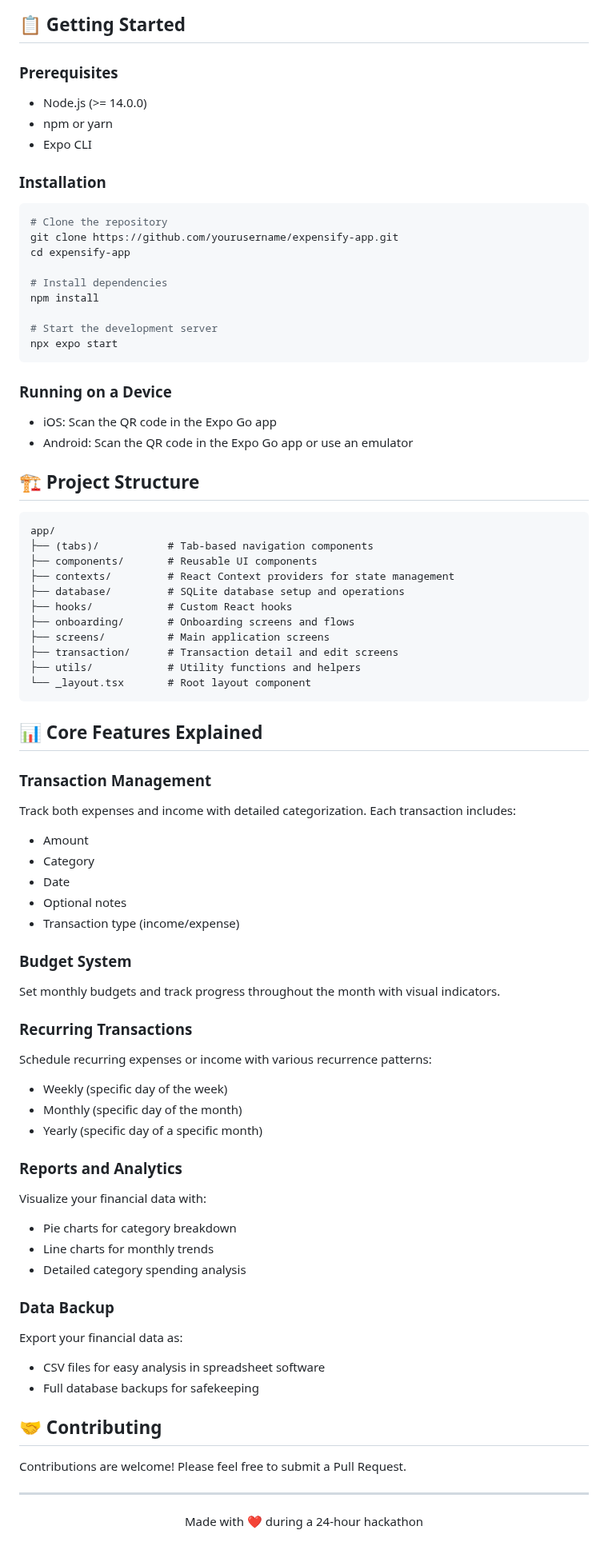
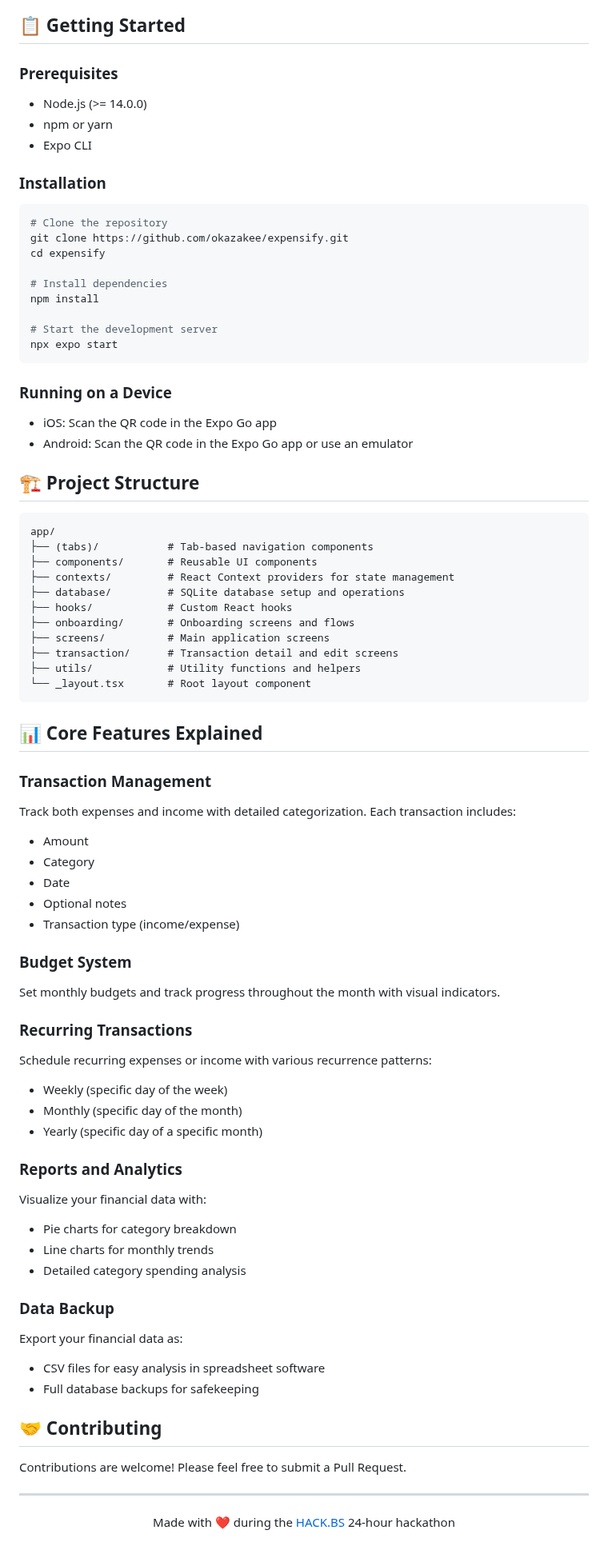
Before and after one commit to Okazakee/Expensify, a Markdown page: README.md, the part around one of its changes. Shown at 80% size. Drawn GitHub-style.

````diff
--- a/README.md
+++ b/README.md
@@ -42,18 +40,15 @@ Built during the 24-hour hack.bs hackathon using React Native and Expo, Expensif
 
 ## 📋 Getting Started
-
 ### Prerequisites
-
 - Node.js (>= 14.0.0)
 - npm or yarn
 - Expo CLI
 
 ### Installation
-
 ```bash
 # Clone the repository
-git clone https://github.com/yourusername/expensify-app.git
-cd expensify-app
+git clone https://github.com/okazakee/expensify.git
+cd expensify
 
 # Install dependencies
 npm install
@@ -63,12 +58,10 @@ npx expo start
 ```
 
 ### Running on a Device
-
 - iOS: Scan the QR code in the Expo Go app
 - Android: Scan the QR code in the Expo Go app or use an emulator
 
 ## 🏗 Project Structure
-
 ```
 app/
 ├── (tabs)/           # Tab-based navigation components
@@ -84,9 +77,7 @@ app/
 ```
 
 ## 📊 Core Features Explained
-
 ### Transaction Management
-
 Track both expenses and income with detailed categorization. Each transaction includes:
 - Amount
 - Category
@@ -95,36 +86,29 @@ Track both expenses and income with detailed categorization. Each transaction in
 - Transaction type (income/expense)
 
 ### Budget System
-
 Set monthly budgets and track progress throughout the month with visual indicators.
 
 ### Recurring Transactions
-
 Schedule recurring expenses or income with various recurrence patterns:
 - Weekly (specific day of the week)
 - Monthly (specific day of the month)
 - Yearly (specific day of a specific month)
 
 ### Reports and Analytics
-
 Visualize your financial data with:
 - Pie charts for category breakdown
 - Line charts for monthly trends
 - Detailed category spending analysis
 
 ### Data Backup
-
 Export your financial data as:
 - CSV files for easy analysis in spreadsheet software
 - Full database backups for safekeeping
 
-
 ## 🤝 Contributing
-
 Contributions are welcome! Please feel free to submit a Pull Request.
 
 ---
-
 <p align="center">
-  Made with ❤️ during a 24-hour hackathon
+  Made with ❤️ during the <a href="https://hack.bs.it/">HACK.BS</a> 24-hour hackathon
 </p>
````
Also changed, not shown: other parts of README.md (+5 -7 lines).
